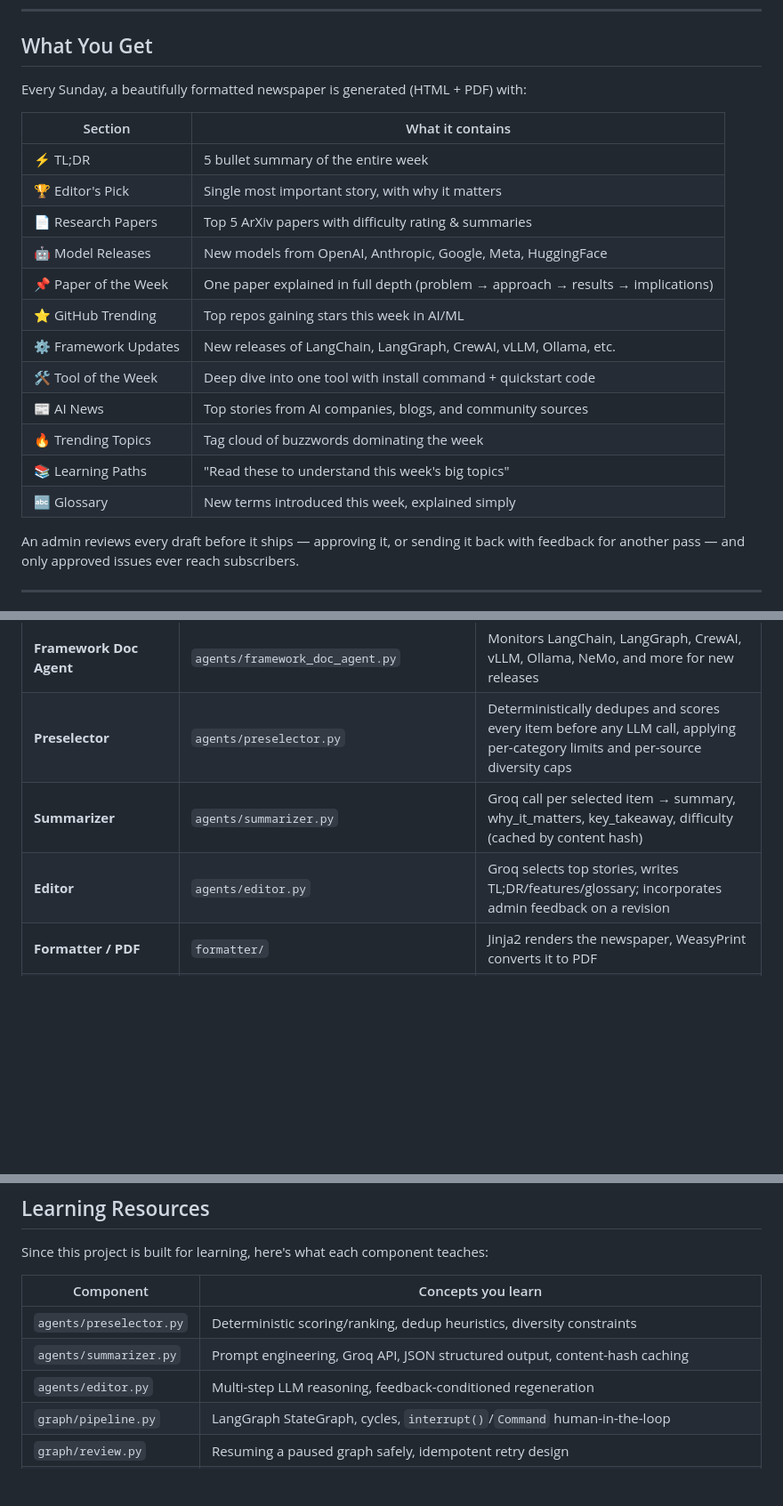
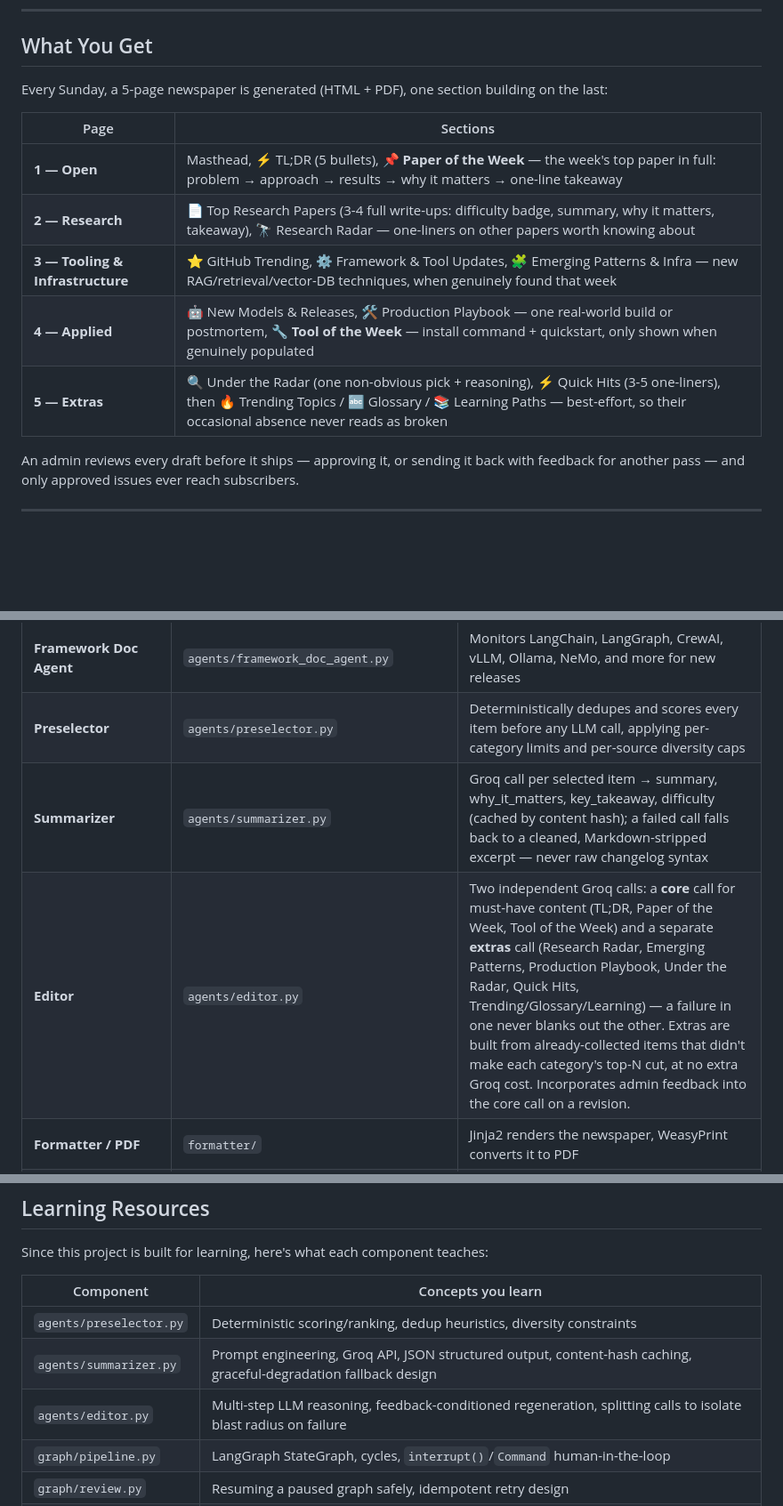
Before and after one commit to Karanpl-1945/THE-AI-7-News-letter, a Markdown page: README.md, 3 parts joined by grey strips. Shown at 89% size. Drawn GitHub-style; blank space fills up the shorter version.

Commit message:
Update README for the 5-page newsletter redesign
Replaces the stale single-page content table with the actual page
structure, and documents the editor's core/extras call split and the
summarizer's Markdown-cleanup fallback.

```diff
--- a/README.md
+++ b/README.md
@@ -9,22 +9,15 @@ research, model releases, GitHub trends, and framework updates — powered by **
 
 ## What You Get
 
-Every Sunday, a beautifully formatted newspaper is generated (HTML + PDF) with:
+Every Sunday, a 5-page newspaper is generated (HTML + PDF), one section building on the last:
 
-| Section | What it contains |
+| Page | Sections |
 |---|---|
-| ⚡ TL;DR | 5 bullet summary of the entire week |
-| 🏆 Editor's Pick | Single most important story, with why it matters |
-| 📄 Research Papers | Top 5 ArXiv papers with difficulty rating & summaries |
-| 🤖 Model Releases | New models from OpenAI, Anthropic, Google, Meta, HuggingFace |
-| 📌 Paper of the Week | One paper explained in full depth (problem → approach → results → implications) |
-| ⭐ GitHub Trending | Top repos gaining stars this week in AI/ML |
-| ⚙️ Framework Updates | New releases of LangChain, LangGraph, CrewAI, vLLM, Ollama, etc. |
-| 🛠️ Tool of the Week | Deep dive into one tool with install command + quickstart code |
-| 📰 AI News | Top stories from AI companies, blogs, and community sources |
-| 🔥 Trending Topics | Tag cloud of buzzwords dominating the week |
-| 📚 Learning Paths | "Read these to understand this week's big topics" |
-| 🔤 Glossary | New terms introduced this week, explained simply |
+| **1 — Open** | Masthead, ⚡ TL;DR (5 bullets), 📌 **Paper of the Week** — the week's top paper in full: problem → approach → results → why it matters → one-line takeaway |
+| **2 — Research** | 📄 Top Research Papers (3-4 full write-ups: difficulty badge, summary, why it matters, takeaway), 🔭 Research Radar — one-liners on other papers worth knowing about |
+| **3 — Tooling & Infrastructure** | ⭐ GitHub Trending, ⚙️ Framework & Tool Updates, 🧩 Emerging Patterns & Infra — new RAG/retrieval/vector-DB techniques, when genuinely found that week |
+| **4 — Applied** | 🤖 New Models & Releases, 🛠 Production Playbook — one real-world build or postmortem, 🔧 **Tool of the Week** — install command + quickstart, only shown when genuinely populated |
+| **5 — Extras** | 🔍 Under the Radar (one non-obvious pick + reasoning), ⚡ Quick Hits (3-5 one-liners), then 🔥 Trending Topics / 🔤 Glossary / 📚 Learning Paths — best-effort, so their occasional absence never reads as broken |
 
 An admin reviews every draft before it ships — approving it, or sending it back with feedback
 for another pass — and only approved issues ever reach subscribers.
@@ -86,8 +79,8 @@ into its prompt, and the whole exchange is traced end-to-end in Langfuse.
 | **News Agent** | `agents/news_agent.py` | Parses RSS feeds and community sources configured in `config/sources.yaml` |
 | **Framework Doc Agent** | `agents/framework_doc_agent.py` | Monitors LangChain, LangGraph, CrewAI, vLLM, Ollama, NeMo, and more for new releases |
 | **Preselector** | `agents/preselector.py` | Deterministically dedupes and scores every item before any LLM call, applying per-category limits and per-source diversity caps |
-| **Summarizer** | `agents/summarizer.py` | Groq call per selected item → summary, why_it_matters, key_takeaway, difficulty (cached by content hash) |
-| **Editor** | `agents/editor.py` | Groq selects top stories, writes TL;DR/features/glossary; incorporates admin feedback on a revision |
+| **Summarizer** | `agents/summarizer.py` | Groq call per selected item → summary, why_it_matters, key_takeaway, difficulty (cached by content hash); a failed call falls back to a cleaned, Markdown-stripped excerpt — never raw changelog syntax |
+| **Editor** | `agents/editor.py` | Two independent Groq calls: a **core** call for must-have content (TL;DR, Paper of the Week, Tool of the Week) and a separate **extras** call (Research Radar, Emerging Patterns, Production Playbook, Under the Radar, Quick Hits, Trending/Glossary/Learning) — a failure in one never blanks out the other. Extras are built from already-collected items that didn't make each category's top-N cut, at no extra Groq cost. Incorporates admin feedback into the core call on a revision. |
 | **Formatter / PDF** | `formatter/` | Jinja2 renders the newspaper, WeasyPrint converts it to PDF |
 | **Publisher** | `storage/artifact_service.py` + `storage/r2_client.py` | Uploads HTML/PDF to a private R2 bucket, reconciling instead of blindly re-uploading |
 | **Notify Admin** | `graph/pipeline.py::node_notify_admin` | Emails the admin a preview with one-tap review buttons (when the API is deployed) |
@@ -369,8 +362,8 @@ Since this project is built for learning, here's what each component teaches:
 | Component | Concepts you learn |
 |---|---|
 | `agents/preselector.py` | Deterministic scoring/ranking, dedup heuristics, diversity constraints |
-| `agents/summarizer.py` | Prompt engineering, Groq API, JSON structured output, content-hash caching |
-| `agents/editor.py` | Multi-step LLM reasoning, feedback-conditioned regeneration |
+| `agents/summarizer.py` | Prompt engineering, Groq API, JSON structured output, content-hash caching, graceful-degradation fallback design |
+| `agents/editor.py` | Multi-step LLM reasoning, feedback-conditioned regeneration, splitting calls to isolate blast radius on failure |
 | `graph/pipeline.py` | LangGraph StateGraph, cycles, `interrupt()`/`Command` human-in-the-loop |
 | `graph/review.py` | Resuming a paused graph safely, idempotent retry design |
 | `database/` | PostgreSQL schema design, migrations, LangGraph checkpointer integration |
```
